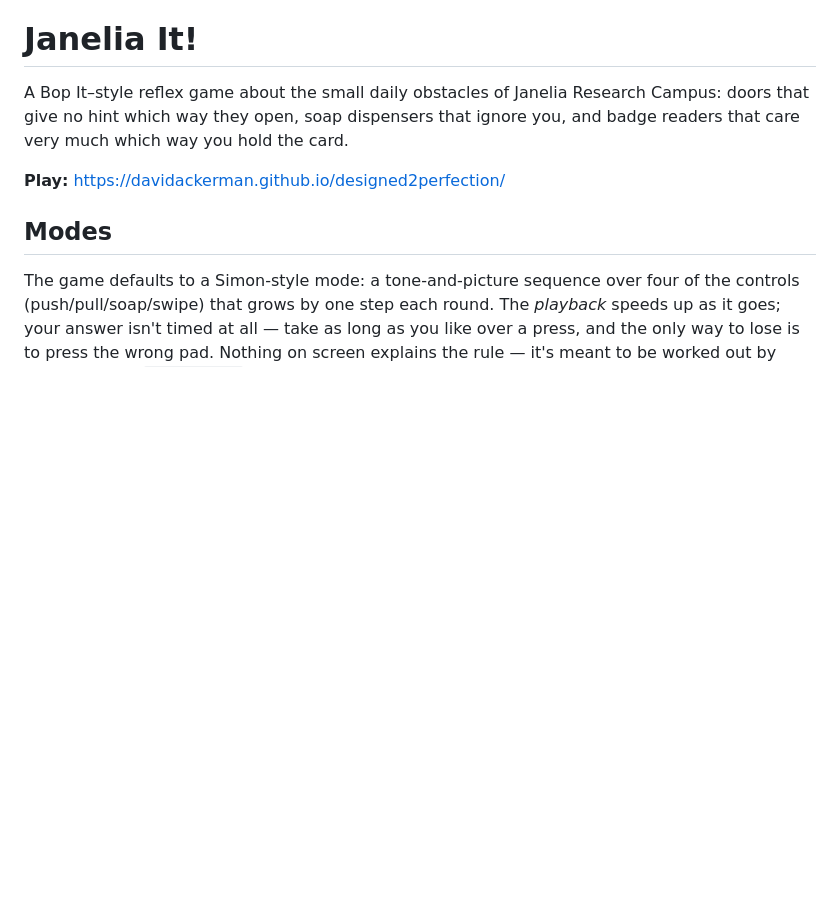
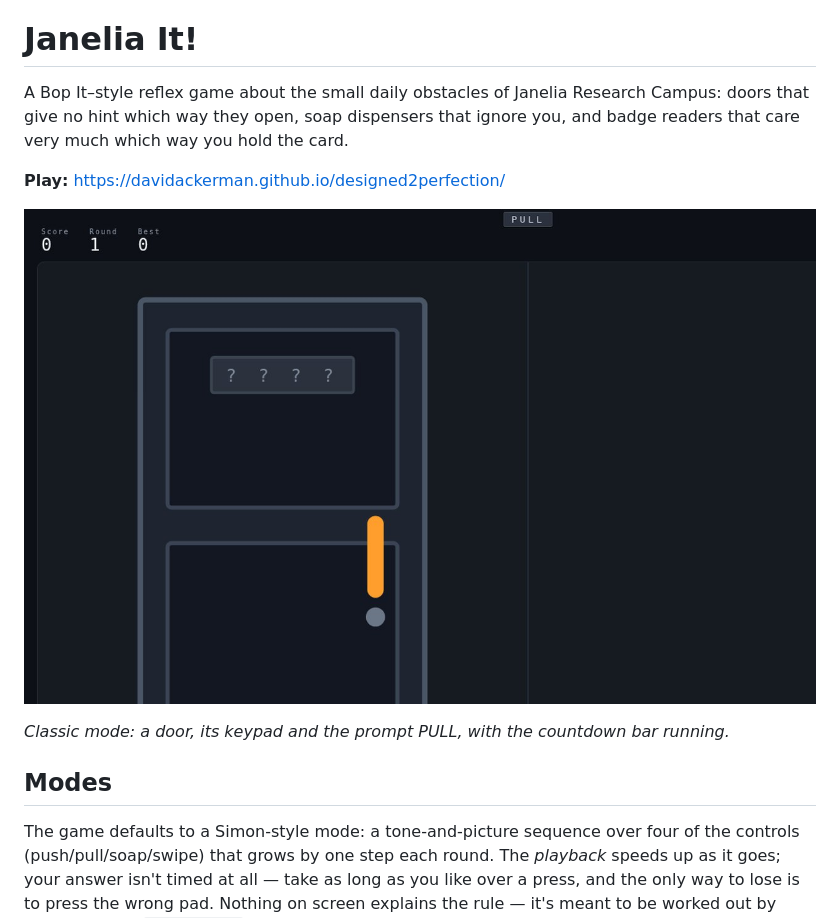
Before and after one commit to davidackerman/designed2perfection, a Markdown page: README.md, the part around the change. Drawn GitHub-style; pictures changed too: assets/img/readme-classic.jpg (added); blank space fills up the shorter version.

```diff
--- a/README.md
+++ b/README.md
@@ -5,6 +5,10 @@ Campus: doors that give no hint which way they open, soap dispensers that
 ignore you, and badge readers that care very much which way you hold the card.
 
 **Play:** https://davidackerman.github.io/designed2perfection/
+
+![Janelia It! in classic mode](assets/img/readme-classic.jpg)
+
+*Classic mode: a door, its keypad and the prompt PULL, with the countdown bar running.*
 
 ## Modes
 
```
